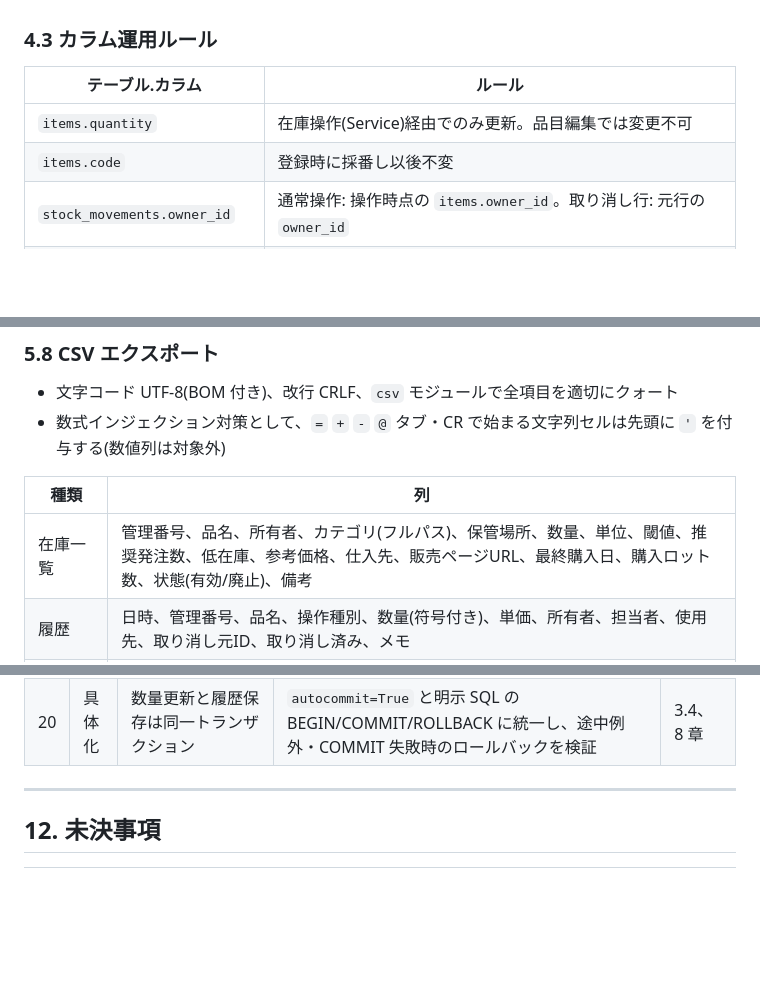
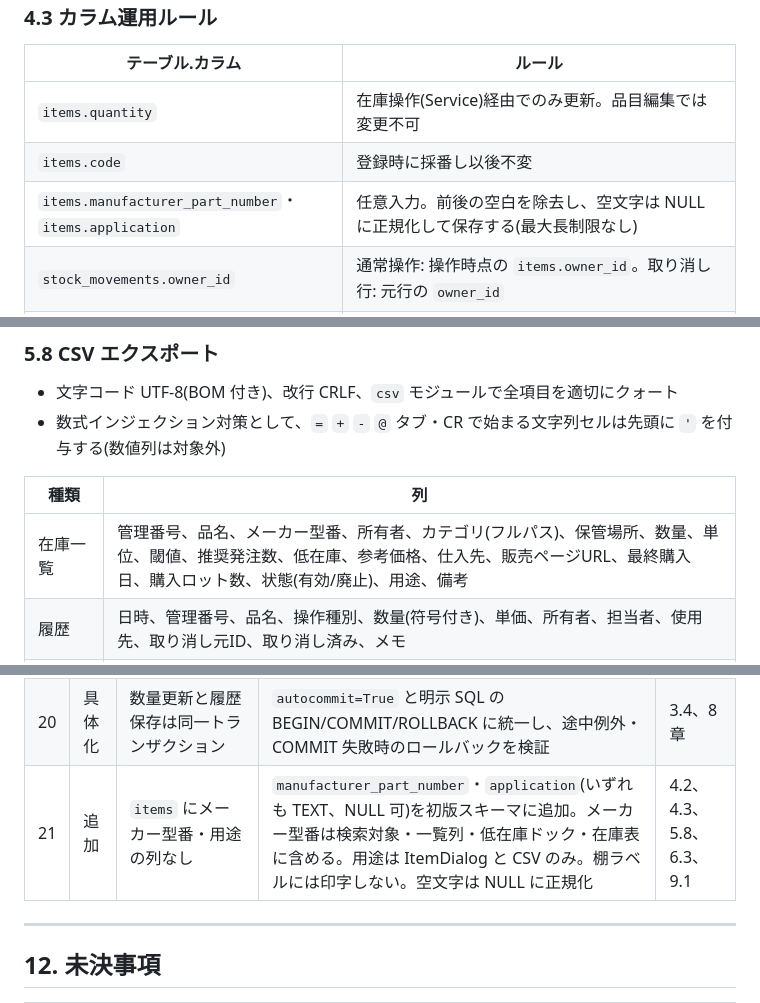
Before and after one commit to sho-kawasaki-dd/inventory-management-app, a Markdown page: docs/ローカル在庫管理アプリ開発計画書.md, 3 parts joined by grey strips. Rendered like a GitHub page; blank space fills up the shorter version.

```diff
--- a/docs/ローカル在庫管理アプリ開発計画書.md
+++ b/docs/ローカル在庫管理アプリ開発計画書.md
@@ -184,6 +188,7 @@ INSERT INTO settings (key, value) VALUES ('fiscal_year_start_month', '4');
 | --- | --- |
 | `items.quantity` | 在庫操作(Service)経由でのみ更新。品目編集では変更不可 |
 | `items.code` | 登録時に採番し以後不変 |
+| `items.manufacturer_part_number`・`items.application` | 任意入力。前後の空白を除去し、空文字は NULL に正規化して保存する(最大長制限なし) |
 | `stock_movements.owner_id` | 通常操作: 操作時点の `items.owner_id`。取り消し行: 元行の `owner_id` |
 | `stock_movements.staff_id` | 初期数量の履歴を含む全操作で、有効な担当者の選択を必須とする。取り消し行は取り消し操作者を記録する |
 | `stock_movements.unit_price` | 入庫: 入力された実単価(既定は参考価格)。出庫・返品・廃棄・棚卸: 操作時点の `items.reference_price`。取り消し行: 元行の `unit_price` |
@@ -324,7 +329,7 @@ LIMIT 1;
 
 | 種類 | 列 |
 | --- | --- |
-| 在庫一覧 | 管理番号、品名、所有者、カテゴリ(フルパス)、保管場所、数量、単位、閾値、推奨発注数、低在庫、参考価格、仕入先、販売ページURL、最終購入日、購入ロット数、状態(有効/廃止)、備考 |
+| 在庫一覧 | 管理番号、品名、メーカー型番、所有者、カテゴリ(フルパス)、保管場所、数量、単位、閾値、推奨発注数、低在庫、参考価格、仕入先、販売ページURL、最終購入日、購入ロット数、状態(有効/廃止)、用途、備考 |
 | 履歴 | 日時、管理番号、品名、操作種別、数量(符号付き)、単価、所有者、担当者、使用先、取り消し元ID、取り消し済み、メモ |
 | ダッシュボード | 年度/月、所有者、入庫数、出庫数、支出額、単価未登録件数、廃棄数、廃棄額 |
 
@@ -565,6 +570,7 @@ flowchart TD
 | 18 | 具体化 | 3 層構成 | 業務処理の呼び出し方向と import 依存を区別。DB から純粋なモデル・例外への参照を許可し、Service/UI への参照は禁止 | 3.1、8 章 |
 | 19 | 具体化 | pytest + メモリ DB | 単体テストに加え、実ファイル DB による WAL・永続化・移行/復元失敗時の統合テスト、別プロセスによる多重起動防止テストを追加 | 8 章 |
 | 20 | 具体化 | 数量更新と履歴保存は同一トランザクション | `autocommit=True` と明示 SQL の BEGIN/COMMIT/ROLLBACK に統一し、途中例外・COMMIT 失敗時のロールバックを検証 | 3.4、8 章 |
+| 21 | 追加 | `items` にメーカー型番・用途の列なし | `manufacturer_part_number`・`application`(いずれも TEXT、NULL 可)を初版スキーマに追加。メーカー型番は検索対象・一覧列・低在庫ドック・在庫表に含める。用途は ItemDialog と CSV のみ。棚ラベルには印字しない。空文字は NULL に正規化 | 4.2、4.3、5.8、6.3、9.1 |
 
 ---
 
```
Also changed, not shown: other parts of docs/ローカル在庫管理アプリ開発計画書.md (+10 -6 lines).
